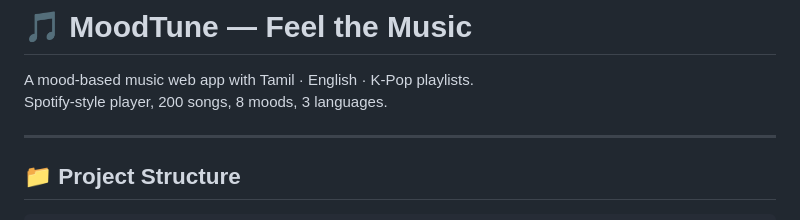
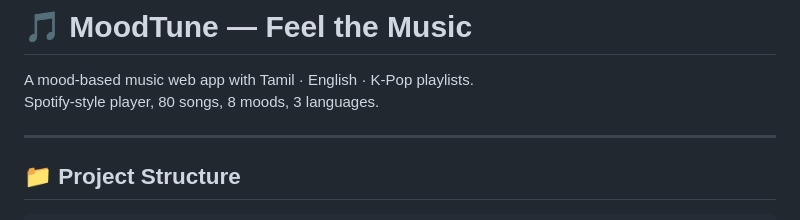
Before and after one commit to Gowshika-K77/MoodTune, a Markdown page: README.MD, the part around the change. GitHub-like rendering.

```diff
--- a/README.MD
+++ b/README.MD
@@ -1,7 +1,7 @@
 # 🎵 MoodTune — Feel the Music
 
 A mood-based music web app with Tamil · English · K-Pop playlists.
-Spotify-style player, 200 songs, 8 moods, 3 languages.
+Spotify-style player, 80 songs, 8 moods, 3 languages.
 
 ---
 
```
